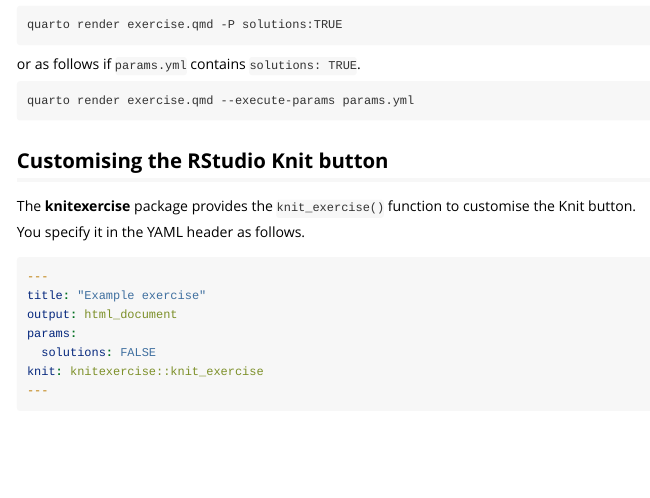
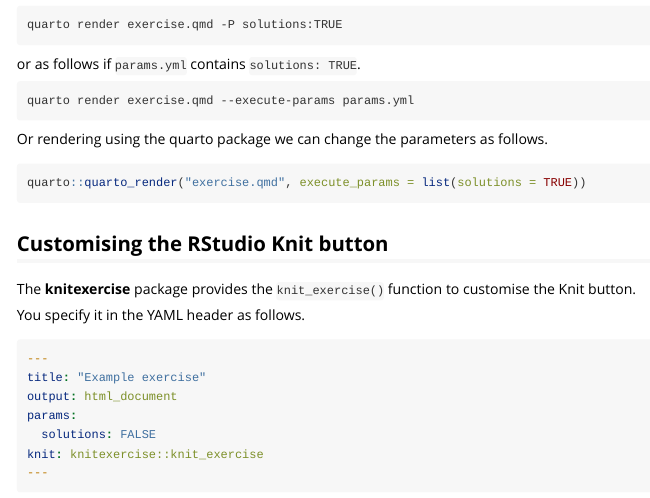
Before and after one commit to remlapmot/knitexercise, an R Markdown document (vignettes/example-exercise.Rmd): the page in a window 1100 px wide, from 1560 px down. Rendered offline with R 4.5, knitr and Pandoc, with nearby package versions.

Commit message:
Add quarto::render() command

````diff
--- a/vignettes/example-exercise.Rmd
+++ b/vignettes/example-exercise.Rmd
@@ -89,6 +89,11 @@
 quarto render exercise.qmd --execute-params params.yml
 ```
 
+Or rendering using the quarto package we can change the parameters as follows.
+```r
+quarto::quarto_render("exercise.qmd", execute_params = list(solutions = TRUE))
+```
+
 ## Customising the RStudio Knit button
 
 The **knitexercise** package provides the `knit_exercise()` function to customise the Knit button.
````
